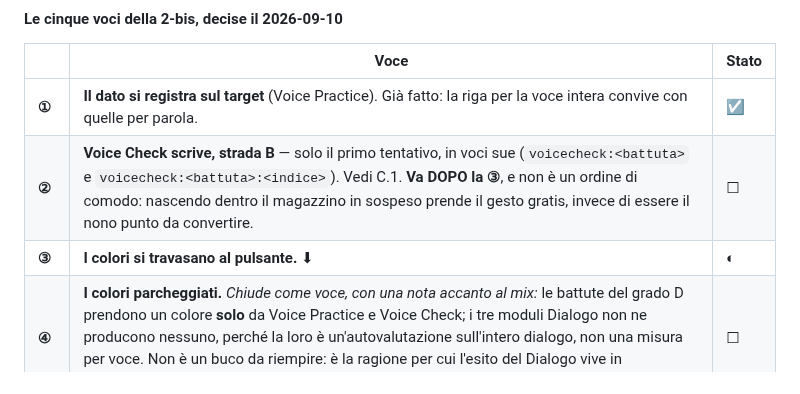
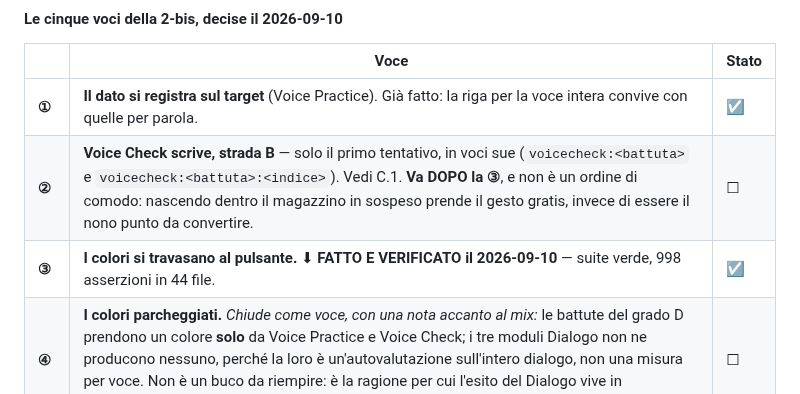
Before and after one commit to dav-te-pd/base-inglese, a Markdown page: docs/decisioni.md, the part around the change. Drawn GitHub-style.

Commit message:
③ verificata: suite verde, baseline a 998 in 44 file
Co-Authored-By: Claude Opus 5 <noreply@anthropic.com>
Claude-Session: https://claude.ai/code/session_01RL5gHKqhTT3LHztKMiBbpa

```diff
--- a/docs/decisioni.md
+++ b/docs/decisioni.md
@@ -258,7 +258,7 @@ cronologia nuova.
 |---|---|---|
 | **①** | **Il dato si registra sul target** (Voice Practice). Già fatto: la riga per la voce intera convive con quelle per parola. | ☑ |
 | **②** | **Voice Check scrive, strada B** — solo il primo tentativo, in voci sue (`voicecheck:<battuta>` e `voicecheck:<battuta>:<indice>`). Vedi C.1. **Va DOPO la ③**, e non è un ordine di comodo: nascendo dentro il magazzino in sospeso prende il gesto gratis, invece di essere il nono punto da convertire. | ☐ |
-| **③** | **I colori si travasano al pulsante.** ⬇︎ | ◐ |
+| **③** | **I colori si travasano al pulsante.** ⬇︎ **FATTO E VERIFICATO il 2026-09-10** — suite verde, 998 asserzioni in 44 file. | ☑ |
 | **④** | **I colori parcheggiati.** *Chiude come voce, con una nota accanto al mix:* le battute del grado D prendono un colore **solo** da Voice Practice e Voice Check; i tre moduli Dialogo non ne producono nessuno, perché la loro è un'autovalutazione sull'intero dialogo, non una misura per voce. Non è un buco da riempire: è la ragione per cui l'esito del Dialogo vive in `moduleOutcome` e non nella mastery. | ☐ |
 | **⑤** | **Il report per grado.** È prodotto, non strumento: più avanti. | ☐ |
 | **D3** | **Sospesa** — vedi N.4: torna quando esisterà un colore sopra i compartimenti. | ⛔ |
```
